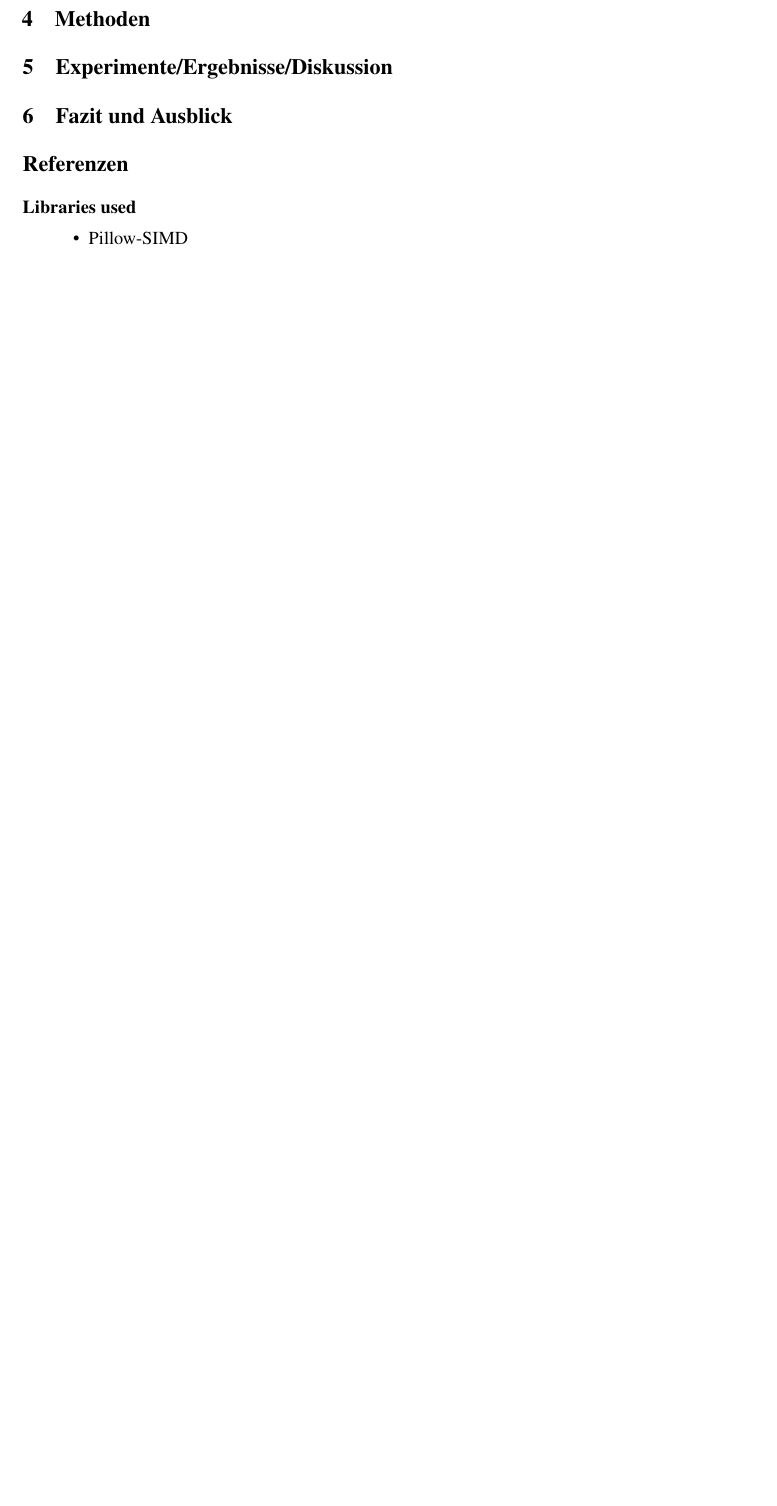
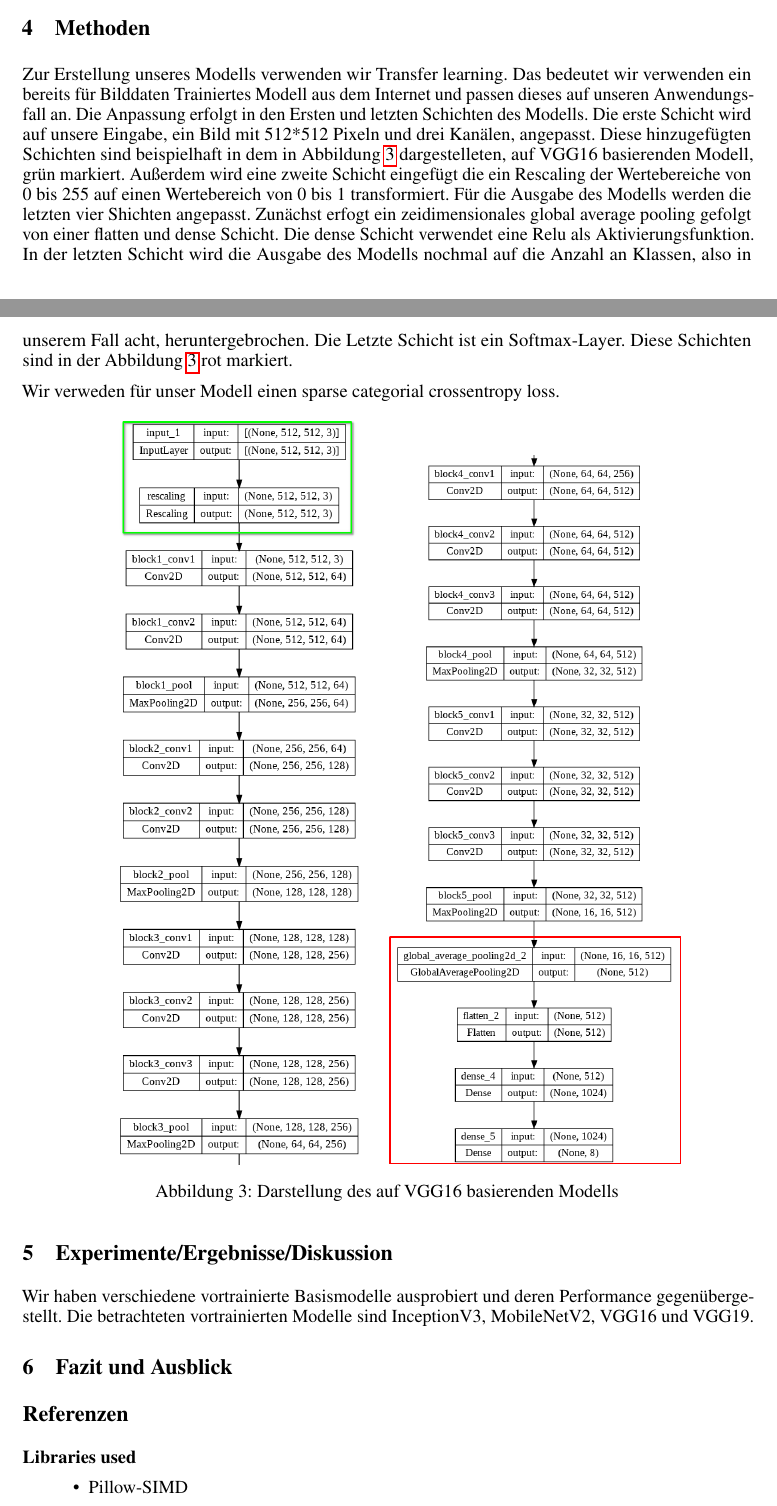
Before and after one commit to paul-pw/tree_bark_classification, a LaTeX paper (latex/main.tex): part of page 3 of 3 before the commit and two parts of pages 2 and 3 of 4 after it, the two joined at a grey line, cut so that both start at the same text, the shorter picture padded with empty space. The pictures show the PDF file latex/main.pdf that the author committed with the source.

Commit message:
methods section

```diff
--- a/latex/main.tex
+++ b/latex/main.tex
@@ -112,6 +115,18 @@ Unser Trainingsdatenset besteht aus 21491 Bildern von Rinde aus dem Internet. Di
 %paragraphs. Note: Theory/algorithms projects may have an appendix showing extended
 %proofs (see Appendix section below).
 
+Zur Erstellung unseres Modells verwenden wir Transfer learning. Das bedeutet wir verwenden ein bereits für Bilddaten Trainiertes Modell aus dem Internet und passen dieses auf unseren Anwendungsfall an. Die Anpassung erfolgt in den Ersten und letzten Schichten des Modells. Die erste Schicht wird auf unsere Eingabe, ein Bild mit 512*512 Pixeln und drei Kanälen, angepasst. Diese hinzugefügten Schichten sind beispielhaft in dem in Abbildung~\ref{VGG16} dargestelleten, auf VGG16 basierenden Modell, grün markiert. Au\ss erdem wird eine zweite Schicht eingefügt die ein Rescaling der Wertebereiche von 0 bis 255 auf einen Wertebereich von 0 bis 1 transformiert. Für die Ausgabe des Modells werden die letzten vier Shichten angepasst. Zunächst erfogt ein zeidimensionales global average pooling gefolgt von einer flatten und dense Schicht. Die dense Schicht verwendet eine Relu als Aktivierungsfunktion. In der letzten Schicht wird die Ausgabe des Modells nochmal auf die Anzahl an Klassen, also in unserem Fall acht, heruntergebrochen. Die Letzte Schicht ist ein Softmax-Layer. Diese Schichten sind in der Abbildung~\ref{VGG16} rot markiert.
+\FloatBarrier
+Wir verweden für unser Modell einen sparse categorial crossentropy loss.
+
+\begin{figure}[htbp!]
+  \centering
+  \includegraphics[width=0.4\linewidth]{VGG16_top}
+  \includegraphics[width=0.4\linewidth]{VGG16_bottom}
+  \caption{Darstellung des auf VGG16 basierenden Modells}
+  \label{VGG16}
+\end{figure}
+
 \section{Experimente/Ergebnisse/Diskussion}
 %You should also give details about what (hyper)parameters you chose (e.g. why did you
 %use X learning rate for gradient descent, what was your mini-batch size and why) and how
@@ -127,6 +142,8 @@ Unser Trainingsdatenset besteht aus 21491 Bildern von Rinde aus dem Internet. Di
 %and what, if anything, you did to mitigate that. Make sure to discuss the figures/tables in
 %your main text throughout this section. Your plots should include legends, axis labels, and
 %have font sizes that are legible when printed.
+
+Wir haben verschiedene vortrainierte Basismodelle ausprobiert und deren Performance gegenübergestellt. Die betrachteten vortrainierten Modelle sind InceptionV3, MobileNetV2, VGG16 und VGG19.
 
 \section{Fazit und Ausblick}
 %Summarize your report and reiterate key points. Which algorithms were the highestperforming?
```
Also changed, not shown: latex/VGG16_bottom.png (added), latex/VGG16_top.png (added), latex/main.pdf, latex/main.tex (11 more changed lines).
